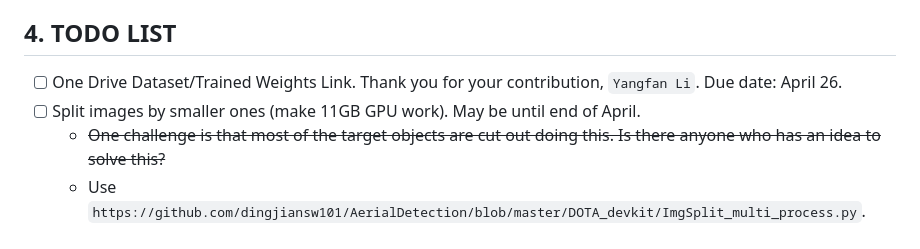
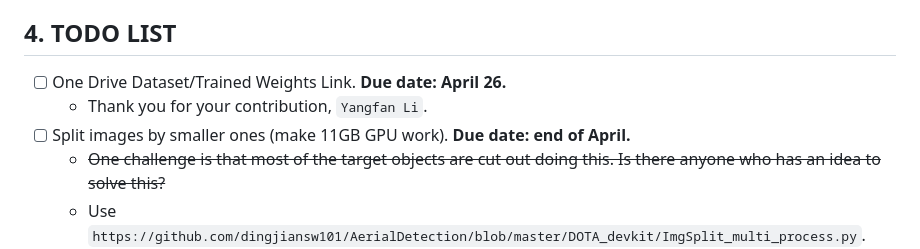
Before and after one commit to jonggyujang0123/M2SODAI, a Markdown page: README.md, the part around the change. Drawn GitHub-style.

```diff
--- a/README.md
+++ b/README.md
@@ -142,8 +142,9 @@ python tools/test.py {config_file} {ckpt_file} --eval bbox
 
 ## 4. TODO LIST
 
-- [ ] One Drive Dataset/Trained Weights Link. Thank you for your contribution, `Yangfan Li`. Due date: April 26.
-- [ ] Split images by smaller ones (make 11GB GPU work). May be until end of April.
+- [ ] One Drive Dataset/Trained Weights Link. **Due date: April 26.**
+  - Thank you for your contribution, `Yangfan Li`.
+- [ ] Split images by smaller ones (make 11GB GPU work). **Due date: end of April.**
   - ~~One challenge is that most of the target objects are cut out doing this. Is there anyone who has an idea to solve this?~~
   - Use `https://github.com/dingjiansw101/AerialDetection/blob/master/DOTA_devkit/ImgSplit_multi_process.py`. Thank you for your contribution, `Xiaodian Zhang`.
 
```
